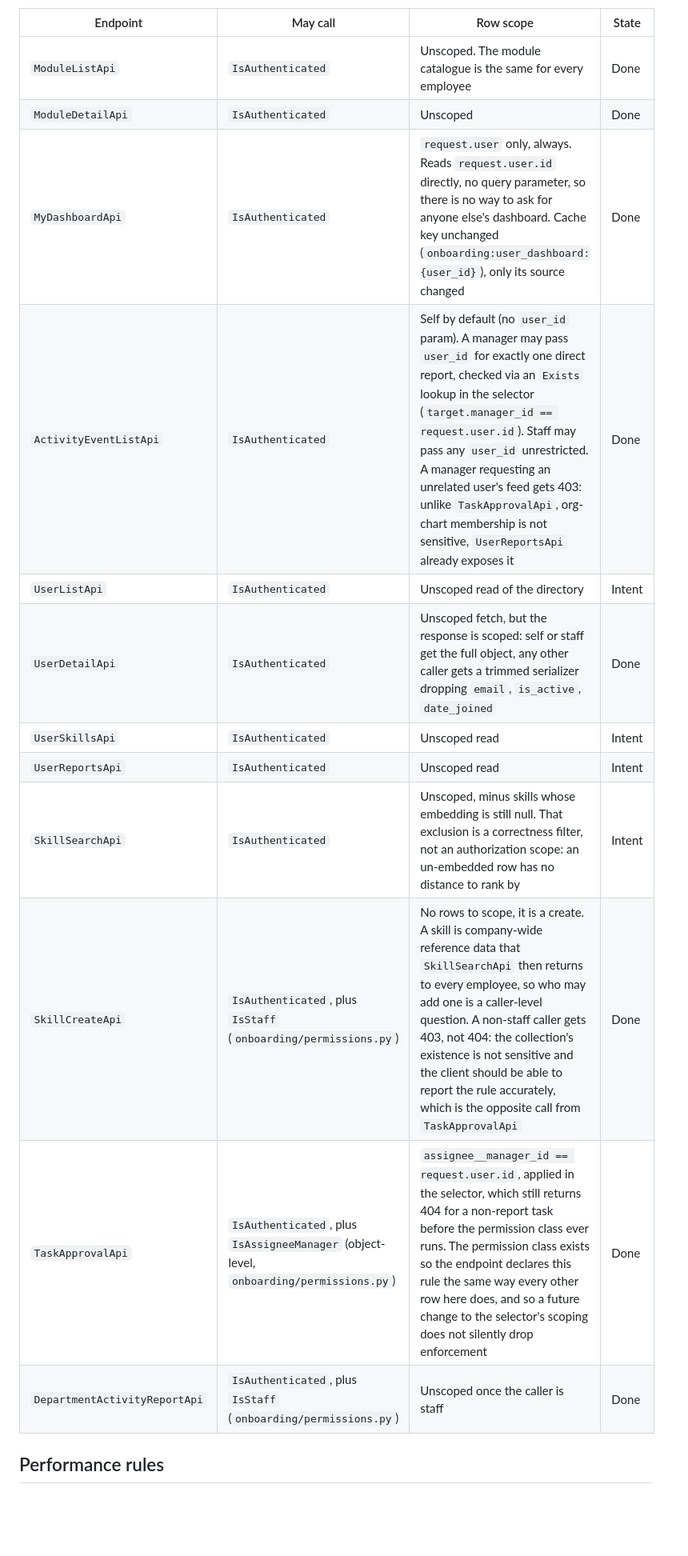
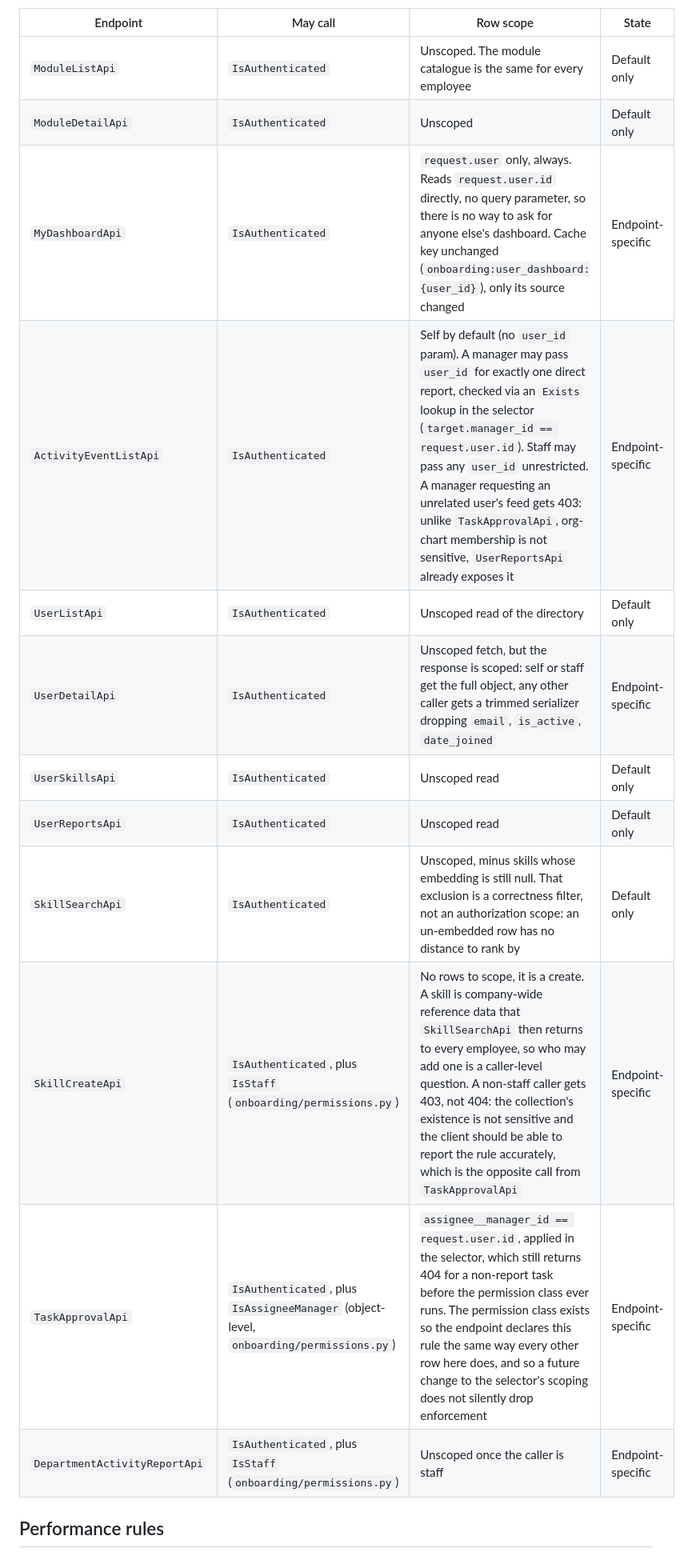
Before and after one commit to ckennedy-AI/django-learning, a Markdown page: CLAUDE.md, the part around one of its changes. Shown at 80% size. GitHub-like rendering; blank space fills up the shorter version.

```diff
--- a/CLAUDE.md
+++ b/CLAUDE.md
@@ -175,18 +180,18 @@ Rules:
 
 | Endpoint | May call | Row scope | State |
 |---|---|---|---|
-| `ModuleListApi` | `IsAuthenticated` | Unscoped. The module catalogue is the same for every employee | Done |
-| `ModuleDetailApi` | `IsAuthenticated` | Unscoped | Done |
-| `MyDashboardApi` | `IsAuthenticated` | `request.user` only, always. Reads `request.user.id` directly, no query parameter, so there is no way to ask for anyone else's dashboard. Cache key unchanged (`onboarding:user_dashboard:{user_id}`), only its source changed | Done |
-| `ActivityEventListApi` | `IsAuthenticated` | Self by default (no `user_id` param). A manager may pass `user_id` for exactly one direct report, checked via an `Exists` lookup in the selector (`target.manager_id == request.user.id`). Staff may pass any `user_id` unrestricted. A manager requesting an unrelated user's feed gets 403: unlike `TaskApprovalApi`, org-chart membership is not sensitive, `UserReportsApi` already exposes it | Done |
-| `UserListApi` | `IsAuthenticated` | Unscoped read of the directory | Intent |
-| `UserDetailApi` | `IsAuthenticated` | Unscoped fetch, but the response is scoped: self or staff get the full object, any other caller gets a trimmed serializer dropping `email`, `is_active`, `date_joined` | Done |
-| `UserSkillsApi` | `IsAuthenticated` | Unscoped read | Intent |
-| `UserReportsApi` | `IsAuthenticated` | Unscoped read | Intent |
-| `SkillSearchApi` | `IsAuthenticated` | Unscoped, minus skills whose embedding is still null. That exclusion is a correctness filter, not an authorization scope: an un-embedded row has no distance to rank by | Intent |
-| `SkillCreateApi` | `IsAuthenticated`, plus `IsStaff` (`onboarding/permissions.py`) | No rows to scope, it is a create. A skill is company-wide reference data that `SkillSearchApi` then returns to every employee, so who may add one is a caller-level question. A non-staff caller gets 403, not 404: the collection's existence is not sensitive and the client should be able to report the rule accurately, which is the opposite call from `TaskApprovalApi` | Done |
-| `TaskApprovalApi` | `IsAuthenticated`, plus `IsAssigneeManager` (object-level, `onboarding/permissions.py`) | `assignee__manager_id == request.user.id`, applied in the selector, which still returns 404 for a non-report task before the permission class ever runs. The permission class exists so the endpoint declares this rule the same way every other row here does, and so a future change to the selector's scoping does not silently drop enforcement | Done |
-| `DepartmentActivityReportApi` | `IsAuthenticated`, plus `IsStaff` (`onboarding/permissions.py`) | Unscoped once the caller is staff | Done |
+| `ModuleListApi` | `IsAuthenticated` | Unscoped. The module catalogue is the same for every employee | Default only |
+| `ModuleDetailApi` | `IsAuthenticated` | Unscoped | Default only |
+| `MyDashboardApi` | `IsAuthenticated` | `request.user` only, always. Reads `request.user.id` directly, no query parameter, so there is no way to ask for anyone else's dashboard. Cache key unchanged (`onboarding:user_dashboard:{user_id}`), only its source changed | Endpoint-specific |
+| `ActivityEventListApi` | `IsAuthenticated` | Self by default (no `user_id` param). A manager may pass `user_id` for exactly one direct report, checked via an `Exists` lookup in the selector (`target.manager_id == request.user.id`). Staff may pass any `user_id` unrestricted. A manager requesting an unrelated user's feed gets 403: unlike `TaskApprovalApi`, org-chart membership is not sensitive, `UserReportsApi` already exposes it | Endpoint-specific |
+| `UserListApi` | `IsAuthenticated` | Unscoped read of the directory | Default only |
+| `UserDetailApi` | `IsAuthenticated` | Unscoped fetch, but the response is scoped: self or staff get the full object, any other caller gets a trimmed serializer dropping `email`, `is_active`, `date_joined` | Endpoint-specific |
+| `UserSkillsApi` | `IsAuthenticated` | Unscoped read | Default only |
+| `UserReportsApi` | `IsAuthenticated` | Unscoped read | Default only |
+| `SkillSearchApi` | `IsAuthenticated` | Unscoped, minus skills whose embedding is still null. That exclusion is a correctness filter, not an authorization scope: an un-embedded row has no distance to rank by | Default only |
+| `SkillCreateApi` | `IsAuthenticated`, plus `IsStaff` (`onboarding/permissions.py`) | No rows to scope, it is a create. A skill is company-wide reference data that `SkillSearchApi` then returns to every employee, so who may add one is a caller-level question. A non-staff caller gets 403, not 404: the collection's existence is not sensitive and the client should be able to report the rule accurately, which is the opposite call from `TaskApprovalApi` | Endpoint-specific |
+| `TaskApprovalApi` | `IsAuthenticated`, plus `IsAssigneeManager` (object-level, `onboarding/permissions.py`) | `assignee__manager_id == request.user.id`, applied in the selector, which still returns 404 for a non-report task before the permission class ever runs. The permission class exists so the endpoint declares this rule the same way every other row here does, and so a future change to the selector's scoping does not silently drop enforcement | Endpoint-specific |
+| `DepartmentActivityReportApi` | `IsAuthenticated`, plus `IsStaff` (`onboarding/permissions.py`) | Unscoped once the caller is staff | Endpoint-specific |
 
 ## Performance rules
 
```
Also changed, not shown: other parts of CLAUDE.md (+32 -5 lines), 1 other file.
